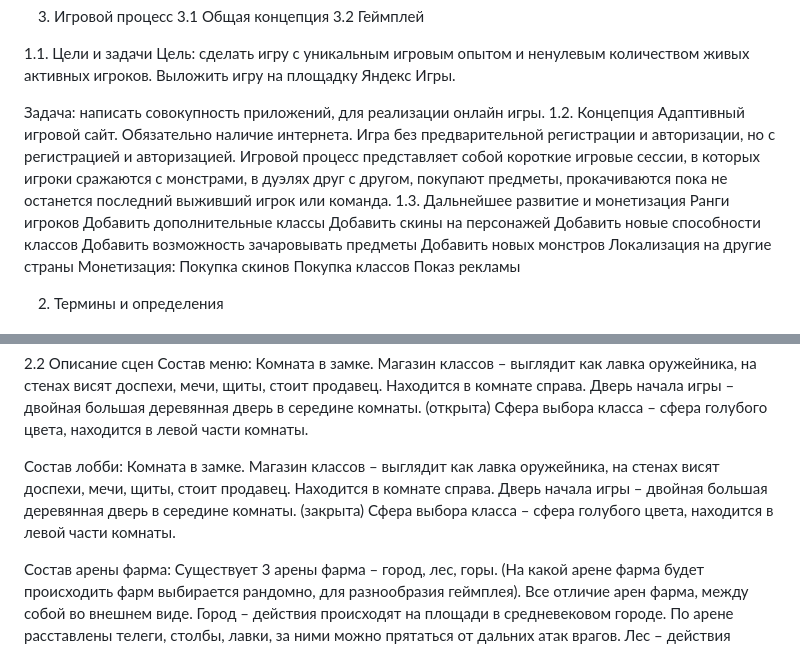
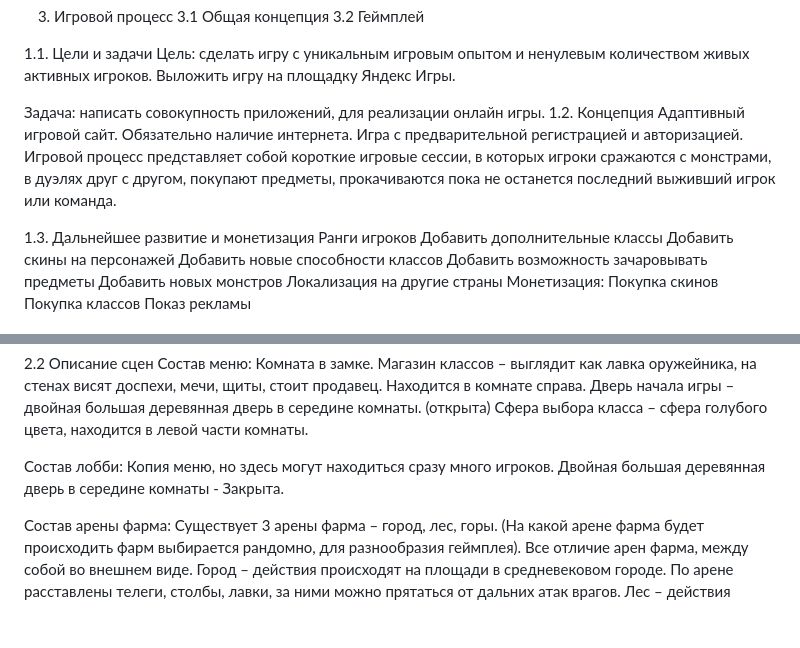
Before and after one commit to themilkpudding/IS21_project, a Markdown page: CONCEPT.md, 2 parts joined by grey strips. Drawn GitHub-style; blank space fills up the shorter version.

Commit message:
Исправления по spec/bug-report/bug-report-концепция(29.09.2025).md
Исправления по spec/bug-report/bug-report-концепция(29.09.2025).md

```diff
--- a/CONCEPT.md
+++ b/CONCEPT.md
@@ -26,7 +26,8 @@
 
 Задача: написать совокупность приложений, для реализации онлайн игры.
 1.2. Концепция
-Адаптивный игровой сайт. Обязательно наличие интернета. Игра без предварительной регистрации и авторизации, но с регистрацией и авторизацией. Игровой процесс представляет собой короткие игровые сессии, в которых игроки сражаются с монстрами, в дуэлях друг с другом, покупают предметы, прокачиваются пока не останется последний выживший игрок или команда.
+Адаптивный игровой сайт. Обязательно наличие интернета. Игра с предварительной регистрацией и авторизацией. Игровой процесс представляет собой короткие игровые сессии, в которых игроки сражаются с монстрами, в дуэлях друг с другом, покупают предметы, прокачиваются пока не останется последний выживший игрок или команда.
+
 1.3. Дальнейшее развитие и монетизация
 Ранги игроков
 Добавить дополнительные классы
@@ -71,10 +72,7 @@
 Сфера выбора класса – сфера голубого цвета, находится в левой части комнаты.
 
 Состав лобби:
-Комната в замке.
-Магазин классов – выглядит как лавка оружейника, на стенах висят доспехи, мечи, щиты, стоит продавец. Находится в комнате справа.
-Дверь начала игры – двойная большая деревянная дверь в середине комнаты. (закрыта)
-Сфера выбора класса – сфера голубого цвета, находится в левой части комнаты.
+Копия меню, но здесь могут находиться сразу много игроков. Двойная большая деревянная дверь в середине комнаты - Закрыта.
 
 Состав арены фарма:
 Существует 3 арены фарма – город, лес, горы. (На какой арене фарма будет происходить фарм выбирается рандомно, для разнообразия геймплея).
```
